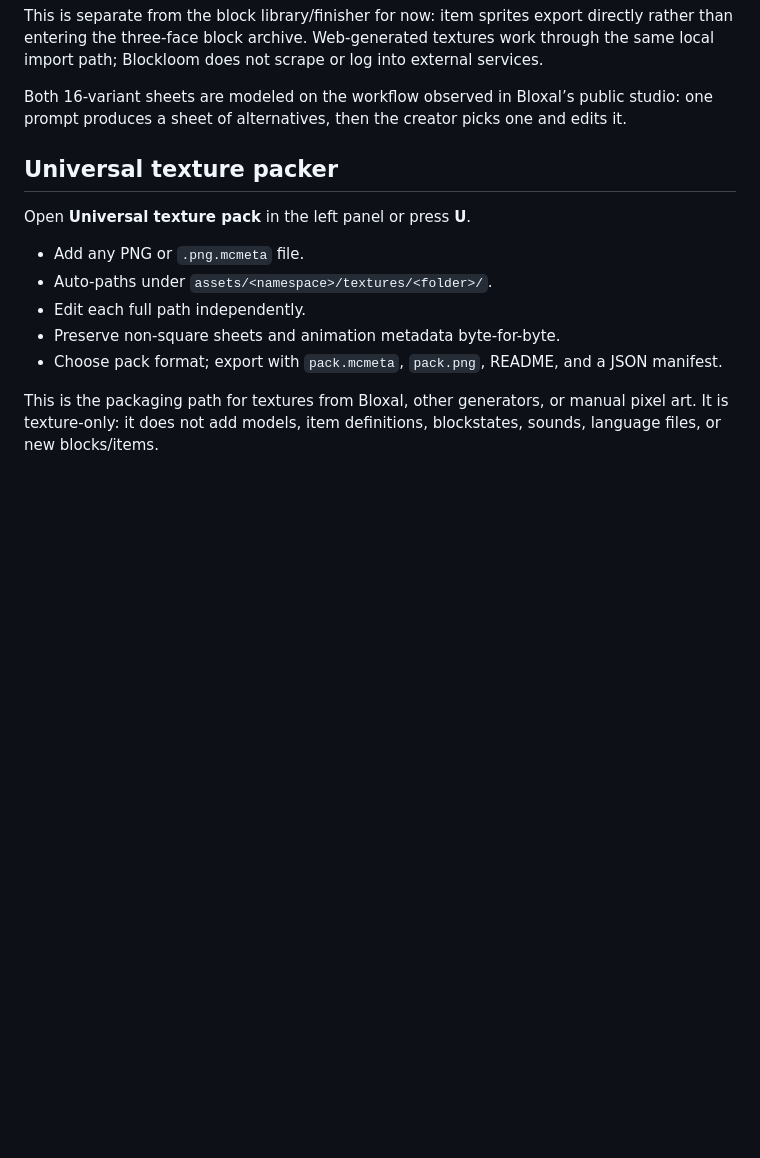
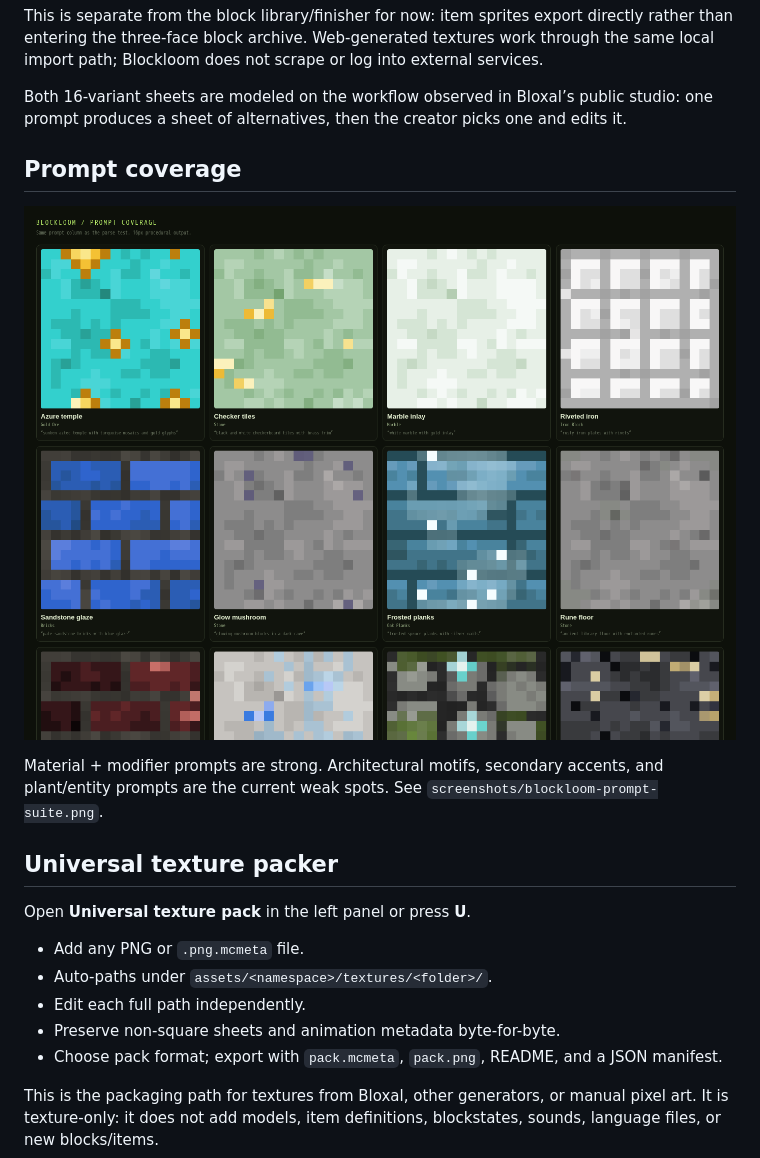
Before and after one commit to MEZTKING/blockloom, a Markdown page: README.md, the part around the change. Rendered like a GitHub page; pictures changed too: screenshots/blockloom-prompt-suite.png (added); blank space fills up the shorter version.

Commit message:
Add prompt coverage contact sheet

```diff
--- a/README.md
+++ b/README.md
@@ -203,6 +203,12 @@ Open **Weapon / item studio** in the left panel or press **W**.
 This is separate from the block library/finisher for now: item sprites export directly rather than entering the three-face block archive. Web-generated textures work through the same local import path; Blockloom does not scrape or log into external services.
 
 Both 16-variant sheets are modeled on the workflow observed in Bloxal’s public studio: one prompt produces a sheet of alternatives, then the creator picks one and edits it.
+
+## Prompt coverage
+
+![Prompt coverage](screenshots/blockloom-prompt-suite.png)
+
+Material + modifier prompts are strong. Architectural motifs, secondary accents, and plant/entity prompts are the current weak spots. See `screenshots/blockloom-prompt-suite.png`.
 
 ## Universal texture packer
 
```
